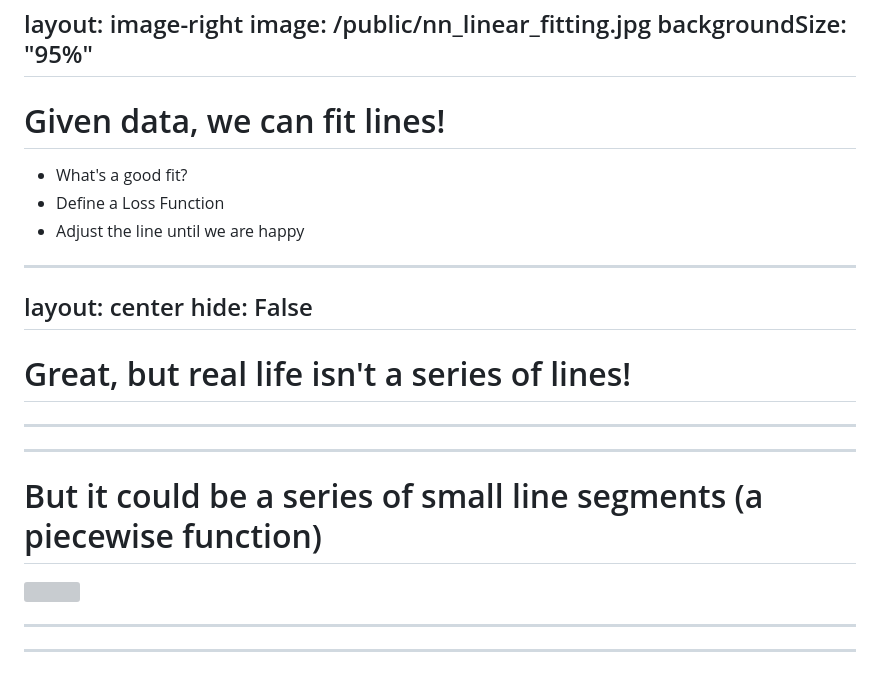
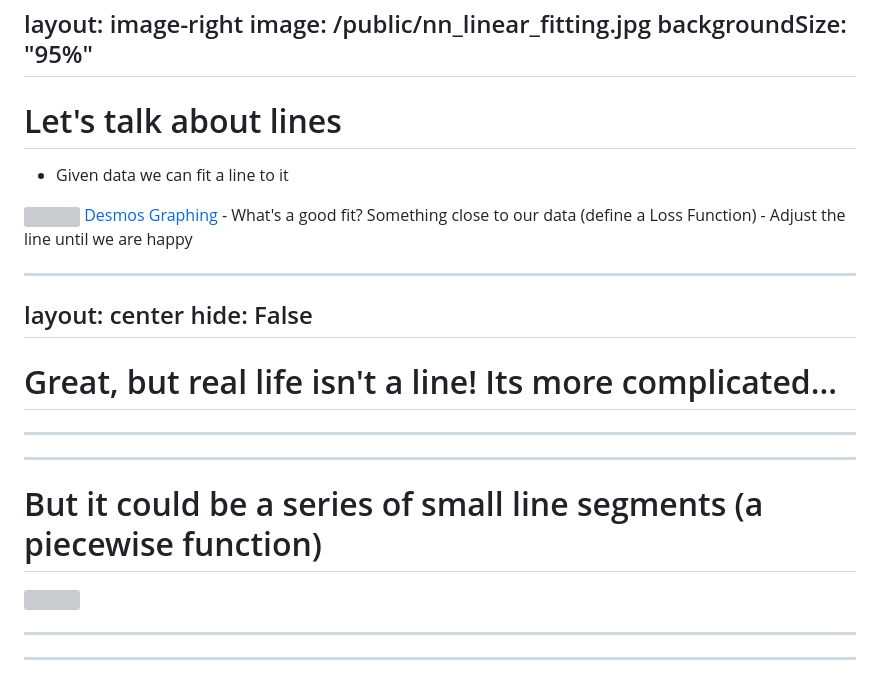
Before and after one commit to mikeboensel/AI_Course, a Markdown page: slides/lecture1/slides.md, the part around the change printed below. GitHub-like rendering; grey boxes are pictures that could not be loaded.

```diff
--- a/slides/lecture1/slides.md
+++ b/slides/lecture1/slides.md
@@ -169,21 +105,29 @@ layout: image-right
 image: /public/nn_linear_fitting.jpg
 backgroundSize: "95%"
 ---
-# Given data, we can fit lines!
-- What's a good fit?
-- Define a Loss Function
-- Adjust the line until we are happy
+# Let's talk about lines
+- Given data we can fit a line to it
+<img src="/public/line_equation.jpg" width="80%">
+<a href="https://www.desmos.com/calculator">Desmos Graphing</a>
+- What's a good fit? Something close to our data (define a Loss Function)
+  - Adjust the line until we are happy
+
+
+
+<!-- Our source of multiplications/additions
+-->
 
 ---
 layout: center
 hide: False
 ---
-# Great, but real life isn't a series of lines!
+# Great, but real life isn't a line! Its more complicated...
 
 ---
 ---
 # But it could be a series of small line segments (a piecewise function)
 <img src="/public/nn_non_linearity_2_fitting.JPG" width="75%">
+
 
 ---
 ---
```
Also changed, not shown: other parts of slides/lecture1/slides.md (+106 -82 lines), 1 other file.
